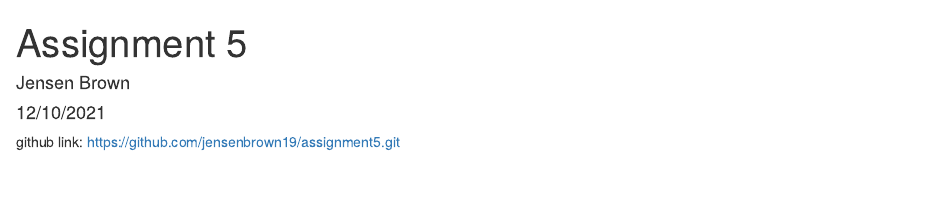
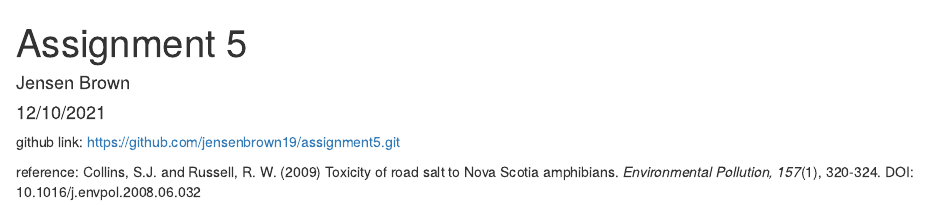
Before and after one commit to jensenbrown19/assignment5, an R Markdown document (assignment5.Rmd): the page in a window 1100 px wide, from its top. Rendered offline with R 4.5, knitr and Pandoc, with nearby package versions.

Commit message:
Update assignment5.Rmd

```diff
--- a/assignment5.Rmd
+++ b/assignment5.Rmd
@@ -6,3 +6,5 @@ output: html_document
 ---
 
 github link: https://github.com/jensenbrown19/assignment5.git
+
+reference: Collins, S.J. and Russell, R. W. (2009) Toxicity of road salt to Nova Scotia amphibians. *Environmental Pollution, 157*(1), 320-324. DOI: 10.1016/j.envpol.2008.06.032
```
